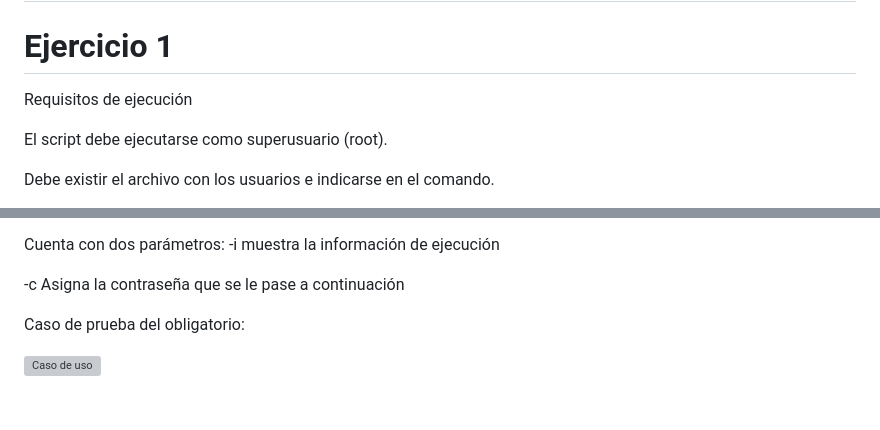
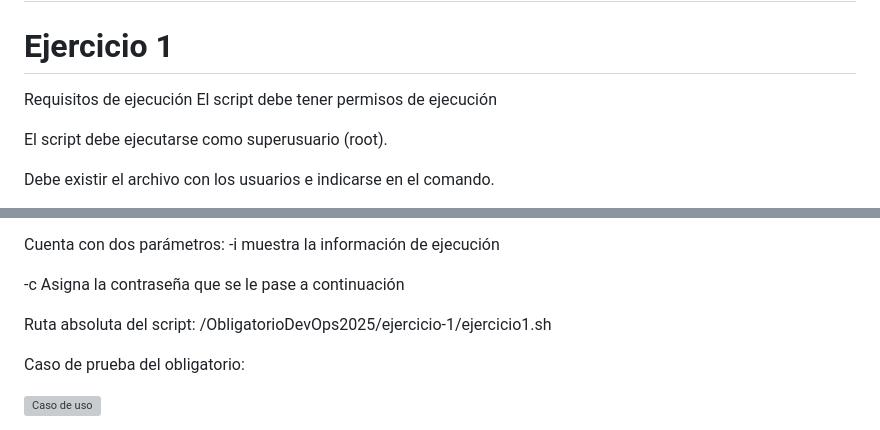
Before and after one commit to FabriBarreiro/ObligatorioDevOps2025, a Markdown page: README.md, 2 parts joined by grey strips. Drawn GitHub-style; blank space fills up the shorter version; grey boxes are pictures that could not be loaded.

Commit message:
Update README.md
Se agrega ruta absoluta

```diff
--- a/README.md
+++ b/README.md
@@ -3,6 +3,7 @@
 # Ejercicio 1
 
 Requisitos de ejecución
+El script debe tener permisos de ejecución
 
 El script debe ejecutarse como superusuario (root).
 
@@ -21,6 +22,8 @@ Cuenta con dos parámetros:
 -i muestra la información de ejecución
 
 -c Asigna la contraseña que se le pase a continuación
+
+Ruta absoluta del script: /ObligatorioDevOps2025/ejercicio-1/ejercicio1.sh
 
 Caso de prueba del obligatorio:
 
```
